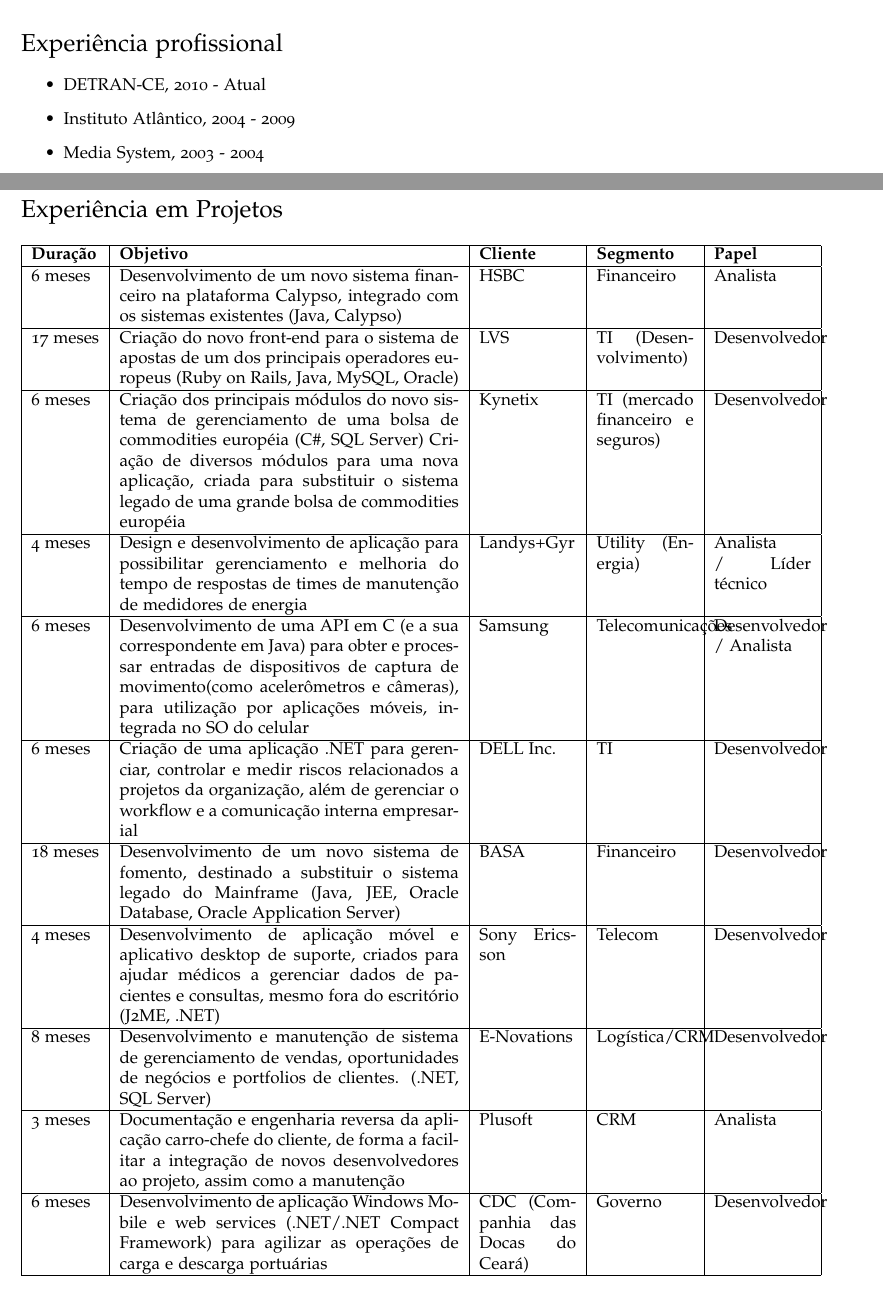
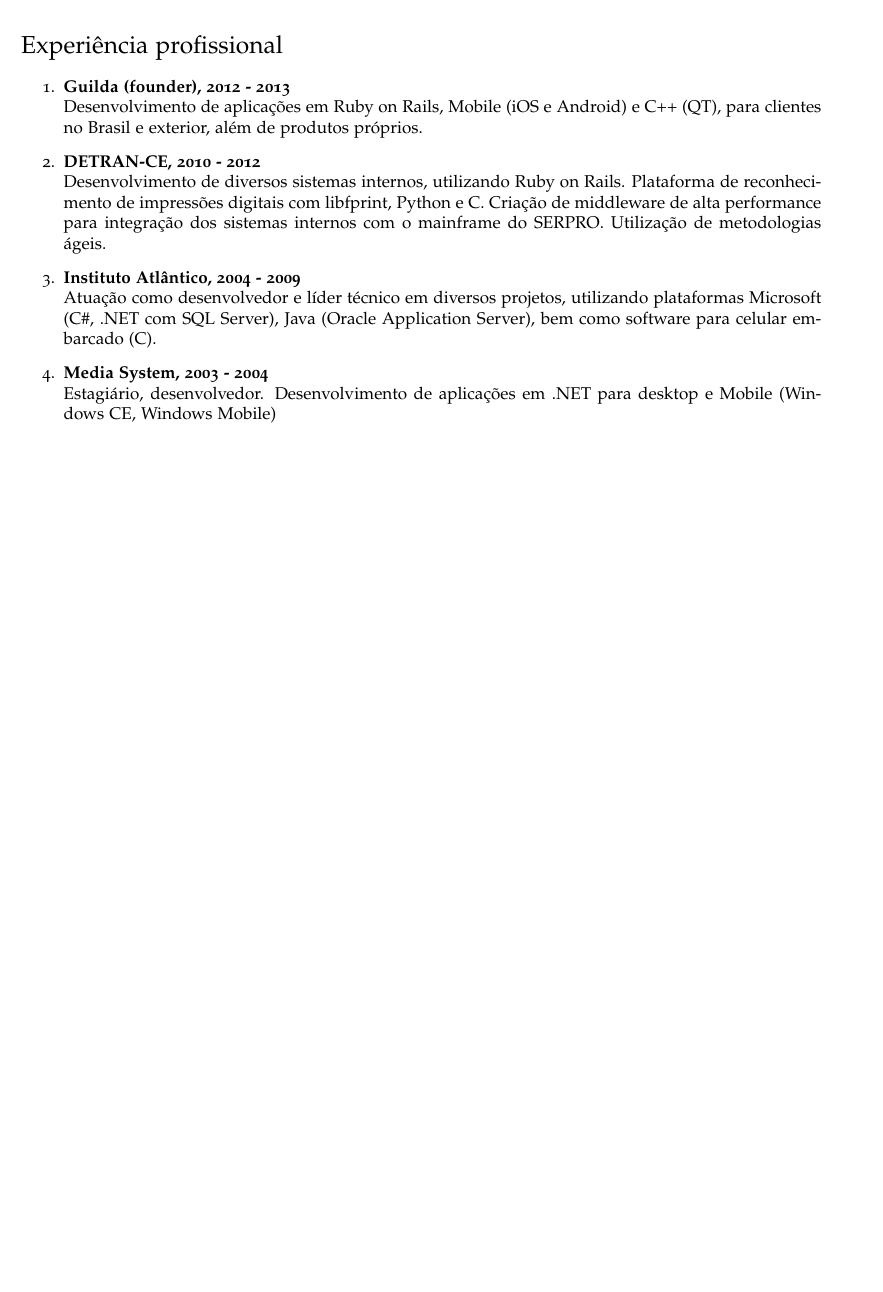
Before and after one commit to outworlder/CV, a LaTeX CV (cv-stephen-pt-br.tex): two parts of pages 1 and 2 of 3 before the commit and part of page 2 of 2 after it, the two joined at a grey line, cut so that both start at the same text, the shorter picture padded with empty space. Compiled offline with pdfLaTeX.

Commit message:
2013 updates. Removed the 'project' section.

```diff
--- a/cv-stephen-pt-br.tex
+++ b/cv-stephen-pt-br.tex
@@ -129,41 +131,20 @@
 
 \section*{Experiência profissional}
 
-\begin{itemize}
-\item DETRAN-CE, 2010 - Atual
-\item Instituto Atlântico, 2004 - 2009
-\item Media System, 2003 - 2004
-\end{itemize}
-
-\section*{Experiência em Projetos}
-\begin{tabular}{| l | p{7cm} | p{2cm} | p{2cm} | p{2cm} |}
-  \hline
-  \textbf{Duração} & \textbf{Objetivo} & \textbf{Cliente} & \textbf{Segmento} & \textbf{Papel} \\
-  \hline
-  6 meses & Desenvolvimento de um novo sistema financeiro na plataforma Calypso, integrado com os sistemas existentes (Java, Calypso) & HSBC & Financeiro & Analista \\
-  \hline
-  17 meses & Criação do novo front-end para o sistema de apostas de um dos principais operadores europeus (Ruby on Rails, Java, MySQL, Oracle) & LVS & TI (Desenvolvimento) & Desenvolvedor \\
-  \hline
-  6 meses & Criação dos principais módulos do novo sistema de gerenciamento de uma bolsa de commodities européia (C\#, SQL Server)
-  Criação de diversos módulos para uma nova aplicação, criada para substituir o sistema legado de uma grande bolsa de commodities européia & Kynetix & TI (mercado financeiro e seguros) & Desenvolvedor \\
-  \hline
-  4 meses & Design e desenvolvimento de aplicação para possibilitar gerenciamento e melhoria do tempo de respostas de times de manutenção de medidores de energia & Landys+Gyr & Utility (Energia) & Analista / Líder técnico \\
-  \hline
-  6 meses & Desenvolvimento de uma API em C (e a sua correspondente em Java) para obter e processar entradas de dispositivos de captura de movimento(como acelerômetros e câmeras), para utilização por aplicações móveis, integrada no SO do celular & Samsung & Telecomunicações & Desenvolvedor / Analista \\
-  \hline
-  6 meses & Criação de uma aplicação .NET para gerenciar, controlar e medir riscos relacionados a projetos da organização, além de gerenciar o workflow e a comunicação interna empresarial & DELL Inc. & TI & Desenvolvedor \\
-  \hline
-  18 meses & Desenvolvimento de um novo sistema de fomento, destinado a substituir o sistema legado do Mainframe (Java, JEE, Oracle Database, Oracle Application Server)  & BASA & Financeiro & Desenvolvedor \\
-  \hline
-  4 meses & Desenvolvimento de aplicação móvel e aplicativo desktop de suporte, criados para ajudar médicos a gerenciar dados de pacientes e consultas, mesmo fora do escritório (J2ME, .NET) & Sony Ericsson & Telecom & Desenvolvedor \\
-  \hline
-  8 meses & Desenvolvimento e manutenção de sistema de gerenciamento de vendas, oportunidades de negócios e portfolios de clientes. (.NET, SQL Server) & E-Novations & Logística/CRM & Desenvolvedor \\
-  \hline
-  3 meses & Documentação e engenharia reversa da aplicação carro-chefe do cliente, de forma a facilitar a integração de novos desenvolvedores ao projeto, assim como a manutenção & Plusoft & CRM & Analista \\
-  \hline
-  6 meses & Desenvolvimento de aplicação Windows Mobile e web services (.NET/.NET Compact Framework) para agilizar as operações de carga e descarga portuárias & CDC (Companhia das Docas do Ceará) & Governo & Desenvolvedor \\
-  \hline
-\end{tabular}
+\begin{enumerate}
+  \item
+  \textbf{Guilda (founder), 2012 - 2013 } \\
+  Desenvolvimento de aplicações em Ruby on Rails, Mobile (iOS e Android) e C++ (QT), para clientes no Brasil e exterior, além de produtos próprios.
+  \item
+  \textbf{DETRAN-CE, 2010 - 2012} \\
+  Desenvolvimento de diversos sistemas internos, utilizando Ruby on Rails. Plataforma de reconhecimento de impressões digitais com libfprint, Python e C. Criação de middleware de alta performance para integração dos sistemas internos com o mainframe do SERPRO. Utilização de metodologias ágeis.
+  \item
+  \textbf{Instituto Atlântico, 2004 - 2009 } \\
+  Atuação como desenvolvedor e líder técnico em diversos projetos, utilizando plataformas Microsoft (C\#, .NET com SQL Server), Java (Oracle Application Server), bem como software para celular embarcado (C).
+  \item
+  \textbf{Media System, 2003 - 2004} \\
+  Estagiário, desenvolvedor. Desenvolvimento de aplicações em .NET para desktop e Mobile (Windows CE, Windows Mobile)
+\end{enumerate}
 
 \bigskip
 
```
Also changed, not shown: cv-stephen-pt-br.pdf, cv-stephen-pt-br.tex (14 more changed lines).
